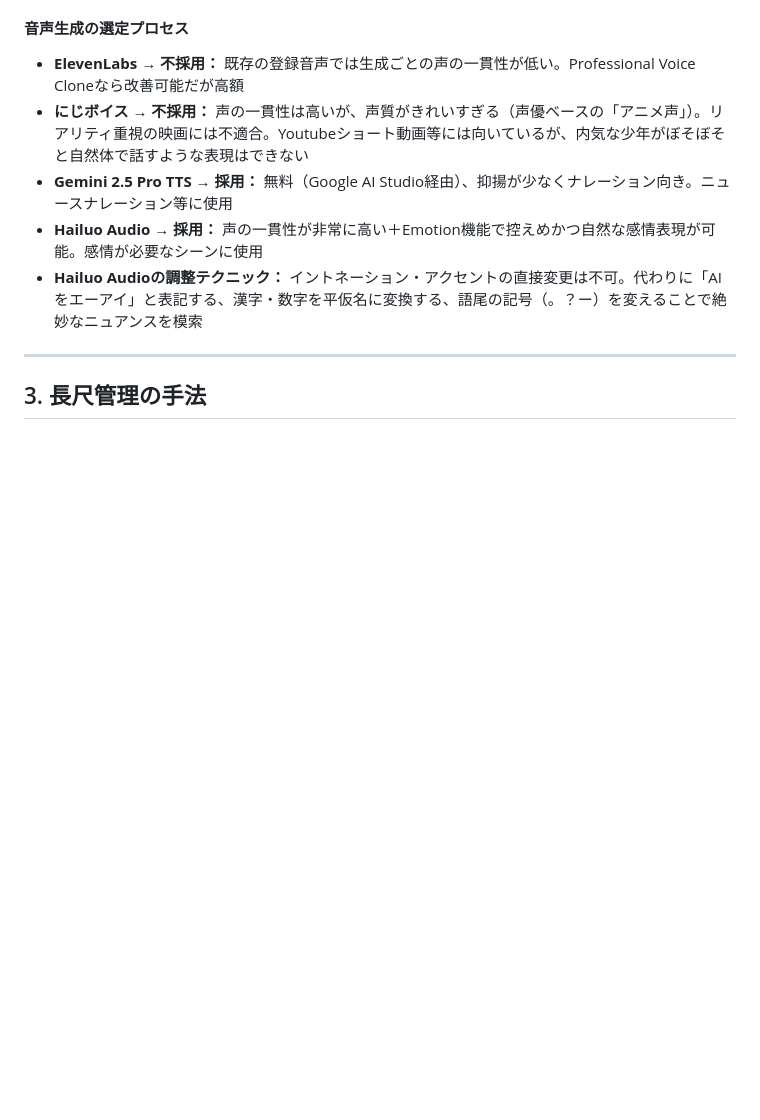
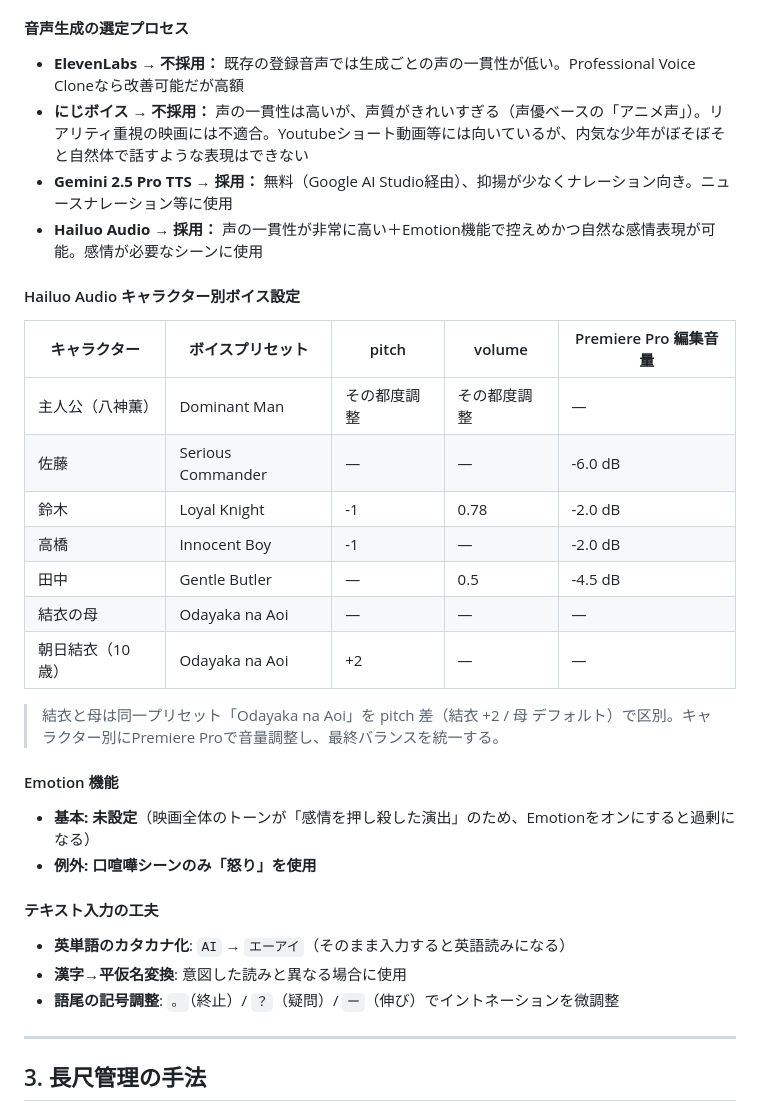
Before and after one commit to KokiYoshikawa0614/HALUCINATION-knowledge, a Markdown page: 00_knowledge-base/knowledge-base.md, the part around the change. Drawn GitHub-style; blank space fills up the shorter version.

```diff
--- a/00_knowledge-base/knowledge-base.md
+++ b/00_knowledge-base/knowledge-base.md
@@ -440,7 +440,31 @@
 - **にじボイス → 不採用：** 声の一貫性は高いが、声質がきれいすぎる（声優ベースの「アニメ声」）。リアリティ重視の映画には不適合。Youtubeショート動画等には向いているが、内気な少年がぼそぼそと自然体で話すような表現はできない
 - **Gemini 2.5 Pro TTS → 採用：** 無料（Google AI Studio経由）、抑揚が少なくナレーション向き。ニュースナレーション等に使用
 - **Hailuo Audio → 採用：** 声の一貫性が非常に高い＋Emotion機能で控えめかつ自然な感情表現が可能。感情が必要なシーンに使用
-- **Hailuo Audioの調整テクニック：** イントネーション・アクセントの直接変更は不可。代わりに「AIをエーアイ」と表記する、漢字・数字を平仮名に変換する、語尾の記号（。？ー）を変えることで絶妙なニュアンスを模索
+
+#### Hailuo Audio キャラクター別ボイス設定
+
+| キャラクター | ボイスプリセット | pitch | volume | Premiere Pro 編集音量 |
+|---|---|---|---|---|
+| 主人公（八神薫） | Dominant Man | その都度調整 | その都度調整 | — |
+| 佐藤 | Serious Commander | — | — | -6.0 dB |
+| 鈴木 | Loyal Knight | -1 | 0.78 | -2.0 dB |
+| 高橋 | Innocent Boy | -1 | — | -2.0 dB |
+| 田中 | Gentle Butler | — | 0.5 | -4.5 dB |
+| 結衣の母 | Odayaka na Aoi | — | — | — |
+| 朝日結衣（10歳） | Odayaka na Aoi | +2 | — | — |
+
+> 結衣と母は同一プリセット「Odayaka na Aoi」を pitch 差（結衣 +2 / 母 デフォルト）で区別。キャラクター別にPremiere Proで音量調整し、最終バランスを統一する。
+
+#### Emotion 機能
+
+- **基本: 未設定**（映画全体のトーンが「感情を押し殺した演出」のため、Emotionをオンにすると過剰になる）
+- **例外: 口喧嘩シーンのみ「怒り」を使用**
+
+#### テキスト入力の工夫
+
+- **英単語のカタカナ化**: `AI` → `エーアイ`（そのまま入力すると英語読みになる）
+- **漢字→平仮名変換**: 意図した読みと異なる場合に使用
+- **語尾の記号調整**: `。`（終止）/ `？`（疑問）/ `ー`（伸び）でイントネーションを微調整
 
 ---
 
```
Also changed, not shown: 02_prompts/audio-prompts.md (+52 -5 lines).
